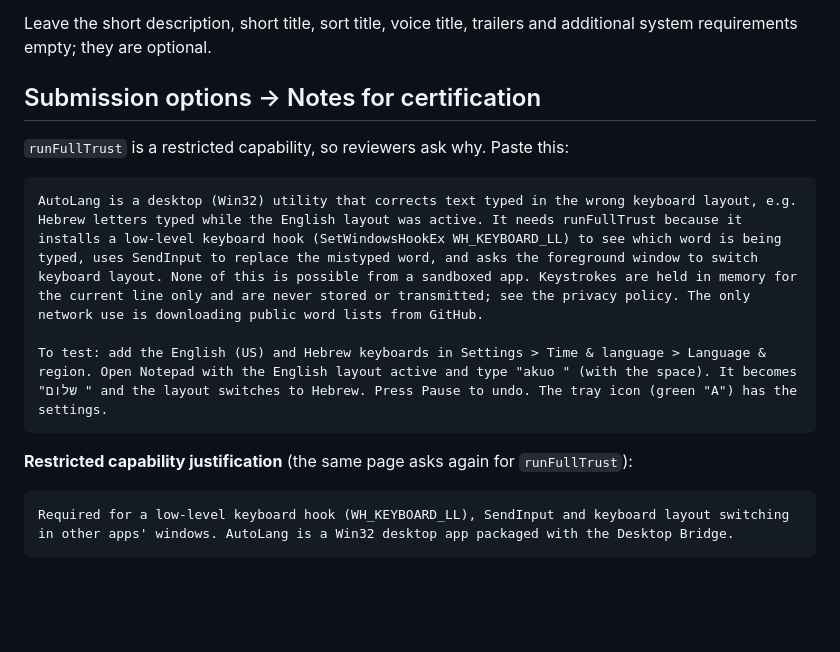
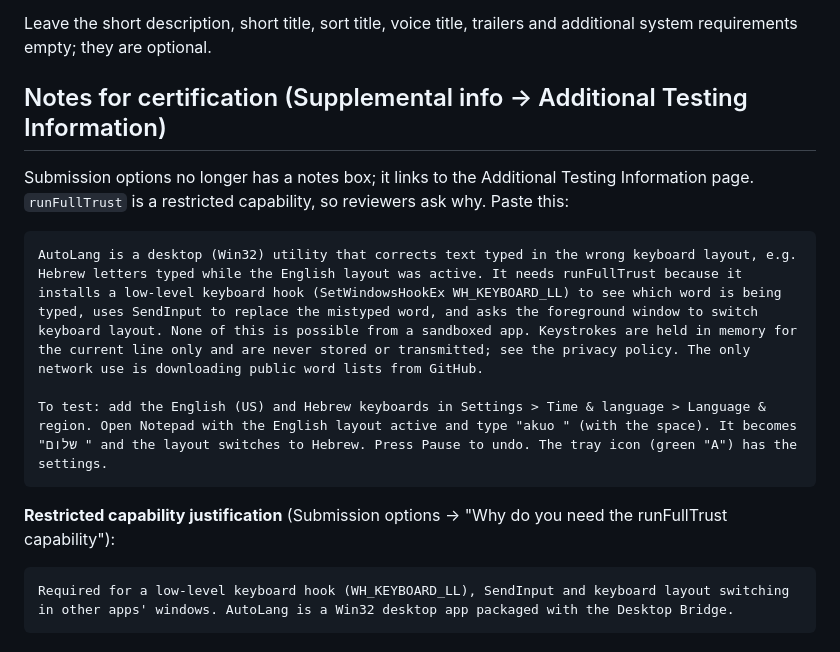
Before and after one commit to BNK989/AutoLang, a Markdown page: packaging/store/LISTING.md, the part around the change. GitHub-like rendering; blank space fills up the shorter version.

Commit message:
Store listing: certification notes moved to Additional Testing Information
Partner Center's Submission options page now only takes the runFullTrust
justification; the notes for testers go on Supplemental info >
Additional Testing Information.

Co-Authored-By: Claude Opus 5.5 <noreply@anthropic.com>

````diff
--- a/packaging/store/LISTING.md
+++ b/packaging/store/LISTING.md
@@ -105,9 +105,10 @@ Word lists are derived from FrequencyWords by Hermit Dave (OpenSubtitles 2018),
 Leave the short description, short title, sort title, voice title, trailers and additional system requirements
 empty; they are optional.
 
-## Submission options → Notes for certification
+## Notes for certification (Supplemental info → Additional Testing Information)
 
-`runFullTrust` is a restricted capability, so reviewers ask why. Paste this:
+Submission options no longer has a notes box; it links to the Additional Testing Information page. `runFullTrust` is
+a restricted capability, so reviewers ask why. Paste this:
 
 ```
 AutoLang is a desktop (Win32) utility that corrects text typed in the wrong keyboard layout, e.g. Hebrew letters typed while the English layout was active. It needs runFullTrust because it installs a low-level keyboard hook (SetWindowsHookEx WH_KEYBOARD_LL) to see which word is being typed, uses SendInput to replace the mistyped word, and asks the foreground window to switch keyboard layout. None of this is possible from a sandboxed app. Keystrokes are held in memory for the current line only and are never stored or transmitted; see the privacy policy. The only network use is downloading public word lists from GitHub.
@@ -115,7 +116,7 @@ AutoLang is a desktop (Win32) utility that corrects text typed in the wrong keyb
 To test: add the English (US) and Hebrew keyboards in Settings > Time & language > Language & region. Open Notepad with the English layout active and type "akuo " (with the space). It becomes "שלום " and the layout switches to Hebrew. Press Pause to undo. The tray icon (green "A") has the settings.
 ```
 
-**Restricted capability justification** (the same page asks again for `runFullTrust`):
+**Restricted capability justification** (Submission options → "Why do you need the runFullTrust capability"):
 
 ```
 Required for a low-level keyboard hook (WH_KEYBOARD_LL), SendInput and keyboard layout switching in other apps' windows. AutoLang is a Win32 desktop app packaged with the Desktop Bridge.
````
